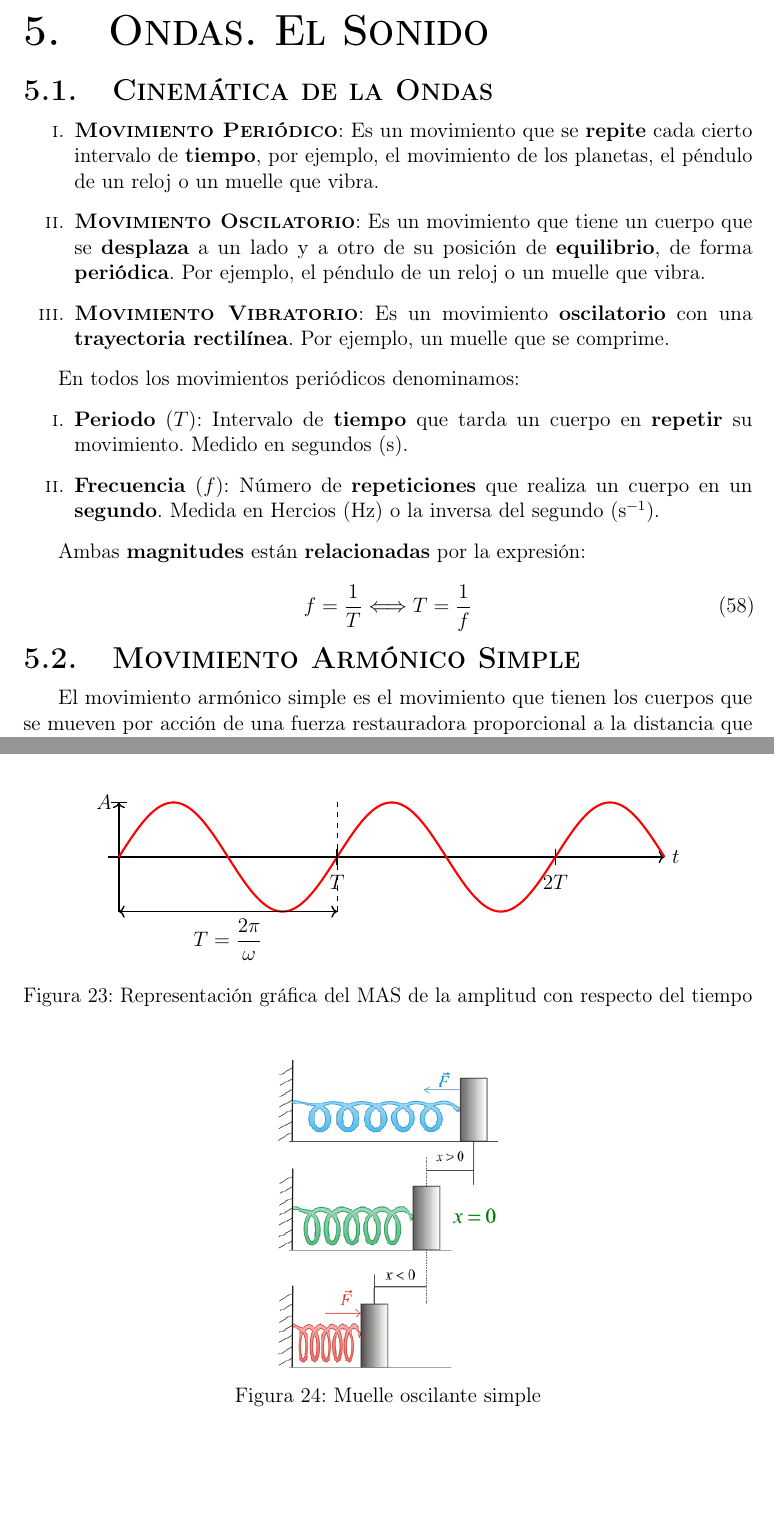
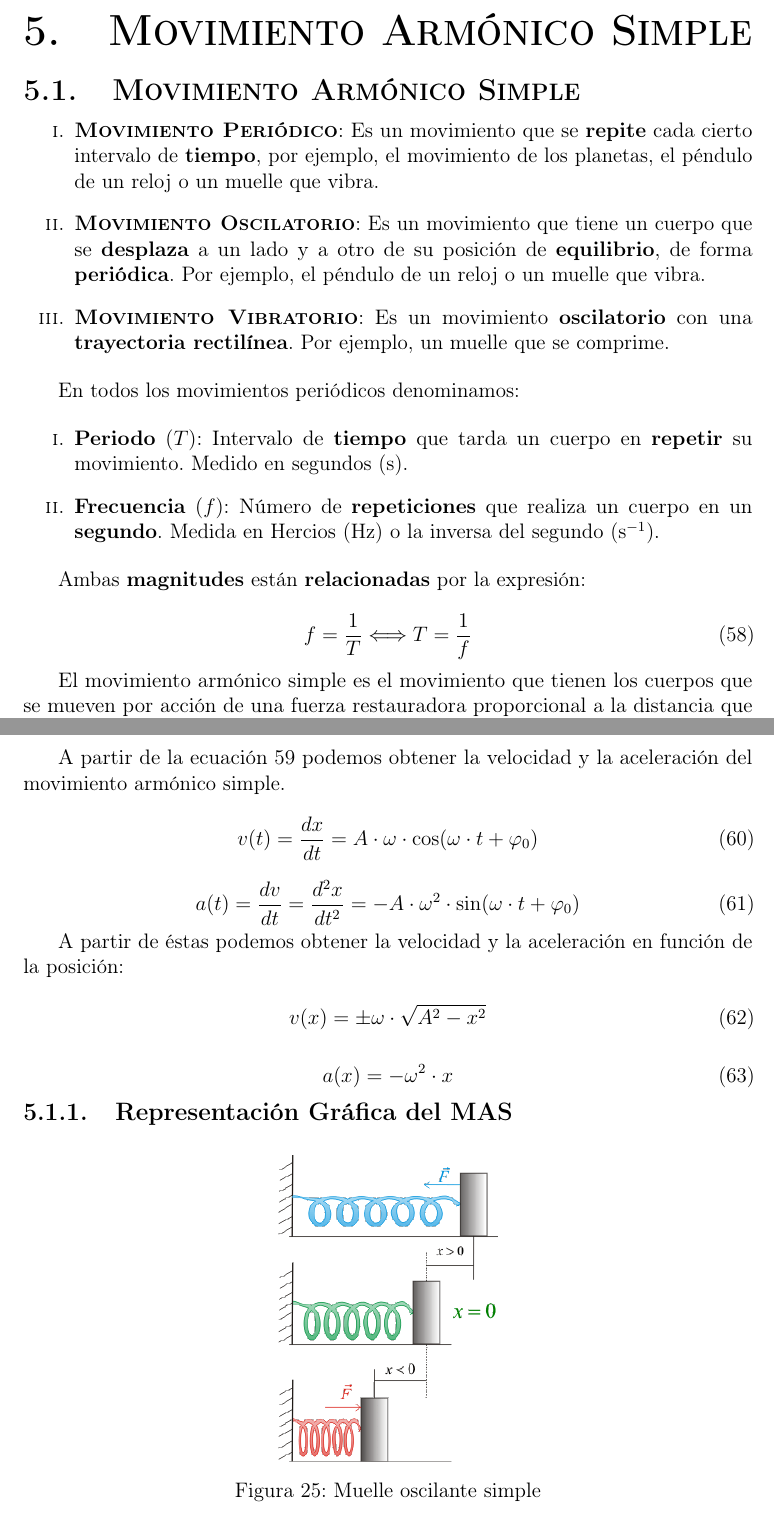
Before and after one commit to manu-snchz/Fisica-2-Bachillerato, a LaTeX document (document.tex, which reads SECTIONS/5 - MAS.tex, SECTIONS/5 - ONDAS-SONIDO.tex): two parts of pages 32 and 33 of 33 before the commit and two parts of pages 32 and 33 of 34 after it, joined at a grey line, cut at the place of the change, the shorter picture padded with empty space. Compiled offline with pdfLaTeX.

Commit message:
feat: Add Simple Harmonic Motion (MAS) chapter, replacing Waves-Sound, and include new figures for induction, gravity, and MAS, alongside minor magnetic field equation updates.

```diff
--- /dev/null
+++ b/SECTIONS/5 - MAS.tex
@@ -0,0 +1,25 @@
+\section{Movimiento Armónico Simple}
+
+\subsection{Movimiento Armónico Simple}
+
+\begin{enumerate}
+	\item \textsc{\textbf{Movimiento Periódico}}: Es un movimiento que se \textbf{repite} cada cierto intervalo de \textbf{tiempo}, por ejemplo, el movimiento de los planetas, el péndulo de un reloj o un muelle que vibra.
+	\item \textsc{\textbf{Movimiento Oscilatorio}}: Es un movimiento que tiene un cuerpo que se \textbf{desplaza} a un lado y a otro de su posición de \textbf{equilibrio}, de forma \textbf{periódica}. Por ejemplo, el péndulo de un reloj o un muelle que vibra.
+	\item \textsc{\textbf{Movimiento Vibratorio}}: Es un movimiento \textbf{oscilatorio} con una \textbf{trayectoria rectilínea}. Por ejemplo, un muelle que se comprime.
+\end{enumerate}
+
+En todos los movimientos periódicos denominamos:
+
+\begin{enumerate}
+	\item \textbf{Periodo} ($T$): Intervalo de \textbf{tiempo} que tarda un cuerpo en \textbf{repetir} su movimiento. Medido en segundos (\unit{\second}).
+	\item \textbf{Frecuencia} ($f$): Número de \textbf{repeticiones} que realiza un cuerpo en un \textbf{segundo}. Medida en Hercios (\unit{\hertz}) o la inversa del segundo (\unit{\per\second}).
+\end{enumerate}
+
+Ambas \textbf{magnitudes} están \textbf{relacionadas} por la expresión:
+
+\begin{equation}
+f = \frac{1}{T} \Longleftrightarrow T = \frac{1}{f}
+\end{equation}
+
+
+El movimiento armónico simple es el movimiento que tienen los cuerpos que se mueven por acción de una fuerza restauradora proporcional a la distancia que separa al cuerpo de su posición de equilibrio. Viene dada por la ecuación:
@@ -0,0 +40,65 @@
+A partir de la ecuación \ref{MAS_ECUACION} podemos obtener la velocidad y la aceleración del movimiento armónico simple.
+
+\begin{equation}\label{MAS_VELOCIDAD}
+    v(t) = \frac{dx}{dt} = A \cdot \omega \cdot \cos(\omega \cdot t + \varphi_0)
+\end{equation}
+
+\begin{equation}\label{MAS_ACELERACION}
+    a(t) = \frac{dv}{dt} = \frac{d^2x}{dt^2}= -A \cdot \omega^2 \cdot \sin(\omega \cdot t + \varphi_0)
+\end{equation}
+
+A partir de éstas podemos obtener la velocidad y la aceleración en función de la posición:
+
+\begin{equation}\label{MAS_VELOCIDADPOSICION}
+    v(x) = \pm \omega \cdot \sqrt{A^2 - x^2}
+\end{equation}
+
+\begin{equation}\label{MAS_ACELERACIONPOSICION}
+    a(x) = - \omega^2 \cdot x
+\end{equation}
+
+\subsubsection{Representación Gráfica del MAS}
+
+% \begin{figure}[h!]
+%     \centering
+%     \begin{tikzpicture}[scale=1.1]
+%         % Parámetros
+%         \def\A{1}
+%         \def\T{4}
+%         \def\w{2*pi/\T}
+
+%         % Ejes
+%         \draw[->, thick] (0,-1) -- (0,1) node[above] {};
+%         \draw[->, thick] (-0.2,0) -- (10,0) node[right] {$t$};
+
+%         % Marca de amplitud A
+%         \draw[thick] (-0.15,\A) -- (0.15,\A);
+%         \node[left] at (0,\A) {$A$};
+
+%         % Onda MAS
+%         \draw[very thick, red]
+%         plot[domain=0:10, samples=200]
+%         (\x,{\A*sin(\w*\x r)});
+
+%         % Marcas de T y 2T
+%         \draw[thick] (\T,0.15) -- (\T,-0.15);
+%         \node[below] at (\T,-0.2) {$T$};
+
+%         \draw[thick] (2*\T,0.15) -- (2*\T,-0.15);
+%         \node[below] at (2*\T,-0.2) {$2T$};
+
+%         % Línea vertical discontinua en T
+%         \draw[dashed] (\T,-1) -- (\T,1);
+
+%         % Flecha periodo
+%         \draw[<->, thick] (0,-1) -- (\T,-1);
+%         \node[below] at (\T/2,-1) {$T = \dfrac{2\pi}{\omega}$};
+%     \end{tikzpicture}
+%     \caption{Representación gráfica del MAS de la amplitud con respecto del tiempo}
+%     \label{MAS_GRFICAMAS}
+% \end{figure}
+
+\begin{figure}[H]
+	\centering
+	\includegraphics[scale=0.5]{MAS_MUELLE}
+	\caption{Muelle oscilante simple}
--- a/SECTIONS/5 - ONDAS-SONIDO.tex
+++ /dev/null
@@ -1,26 +0,0 @@
-\section{Ondas. El Sonido}
-
-\subsection{Cinemática de la Ondas}
-
-\begin{enumerate}
-	\item \textsc{\textbf{Movimiento Periódico}}: Es un movimiento que se \textbf{repite} cada cierto intervalo de \textbf{tiempo}, por ejemplo, el movimiento de los planetas, el péndulo de un reloj o un muelle que vibra.
-	\item \textsc{\textbf{Movimiento Oscilatorio}}: Es un movimiento que tiene un cuerpo que se \textbf{desplaza} a un lado y a otro de su posición de \textbf{equilibrio}, de forma \textbf{periódica}. Por ejemplo, el péndulo de un reloj o un muelle que vibra.
-	\item \textsc{\textbf{Movimiento Vibratorio}}: Es un movimiento \textbf{oscilatorio} con una \textbf{trayectoria rectilínea}. Por ejemplo, un muelle que se comprime.
-\end{enumerate}
-
-En todos los movimientos periódicos denominamos:
-
-\begin{enumerate}
-	\item \textbf{Periodo} ($T$): Intervalo de \textbf{tiempo} que tarda un cuerpo en \textbf{repetir} su movimiento. Medido en segundos (\unit{\second}).
-	\item \textbf{Frecuencia} ($f$): Número de \textbf{repeticiones} que realiza un cuerpo en un \textbf{segundo}. Medida en Hercios (\unit{\hertz}) o la inversa del segundo (\unit{\per\second}).
-\end{enumerate}
-
-Ambas \textbf{magnitudes} están \textbf{relacionadas} por la expresión:
-
-\begin{equation}
-f = \frac{1}{T} \Longleftrightarrow T = \frac{1}{f}
-\end{equation}
-
-\subsection{Movimiento Armónico Simple}
-
-El movimiento armónico simple es el movimiento que tienen los cuerpos que se mueven por acción de una fuerza restauradora proporcional a la distancia que separa al cuerpo de su posición de equilibrio. Viene dada por la ecuación:
@@ -41,47 +0,0 @@ Donde:
-\subsubsection{Representación Gráfica del MAS}
-
-\begin{figure}[h!]
-    \centering
-    \begin{tikzpicture}[scale=1.1]
-        % Parámetros
-        \def\A{1}
-        \def\T{4}
-        \def\w{2*pi/\T}
-
-        % Ejes
-        \draw[->, thick] (0,-1) -- (0,1) node[above] {};
-        \draw[->, thick] (-0.2,0) -- (10,0) node[right] {$t$};
-
-        % Marca de amplitud A
-        \draw[thick] (-0.15,\A) -- (0.15,\A);
-        \node[left] at (0,\A) {$A$};
-
-        % Onda MAS
-        \draw[very thick, red]
-        plot[domain=0:10, samples=200]
-        (\x,{\A*sin(\w*\x r)});
-
-        % Marcas de T y 2T
-        \draw[thick] (\T,0.15) -- (\T,-0.15);
-        \node[below] at (\T,-0.2) {$T$};
-
-        \draw[thick] (2*\T,0.15) -- (2*\T,-0.15);
-        \node[below] at (2*\T,-0.2) {$2T$};
-
-        % Línea vertical discontinua en T
-        \draw[dashed] (\T,-1) -- (\T,1);
-
-        % Flecha periodo
-        \draw[<->, thick] (0,-1) -- (\T,-1);
-        \node[below] at (\T/2,-1) {$T = \dfrac{2\pi}{\omega}$};
-    \end{tikzpicture}
-    \caption{Representación gráfica del MAS de la amplitud con respecto del tiempo}
-    \label{ONDASS_GRAFICAMAS}
-\end{figure}
-
-\begin{figure}[H]
-	\centering
-	\includegraphics[scale=0.5]{ONDASS_MUELLEGRAFICO}
-	\caption{Muelle oscilante simple}
-	\label{ONDASS_MUELLEGRAFICO}
-\end{figure}
```
Also changed, not shown: SECTIONS/1 - GRAV.tex (+8 -1 lines), SECTIONS/2 - ELECT.tex (+4 -4 lines), SECTIONS/3 - MAGN.tex (+3 -3 lines), SECTIONS/4 - INDUCC.tex (+10 -3 lines), document.tex (+2 -2 lines), FIGURES/GRAV_EPG.png (added), FIGURES/INDUCC_FARADAY-LENZ.png (added), FIGURES/MAS_MUELLE.png (renamed from FIGURES/ONDASS_MUELLEGRAFICO.png), FIGURES/MAS_PENDULO.jpg (added), SECTIONS/10 - FISNUC.tex (deleted), SECTIONS/6 - ONDAS-EM.tex (deleted), SECTIONS/7 - OPT.tex (deleted), SECTIONS/8 - RELAT.tex (deleted), SECTIONS/9 - FISCUANT.tex (deleted), 2 more files, 6 other files.
